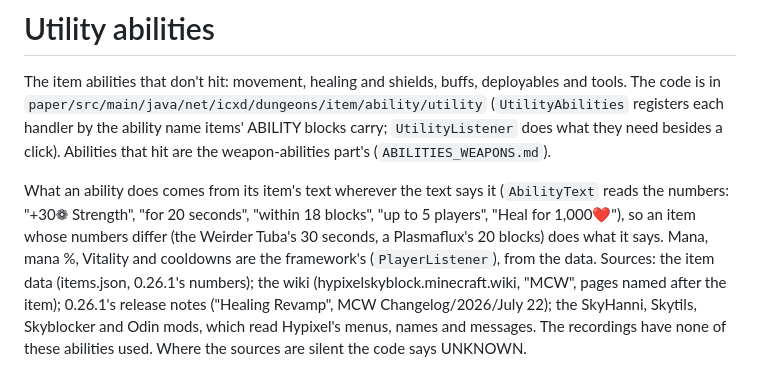
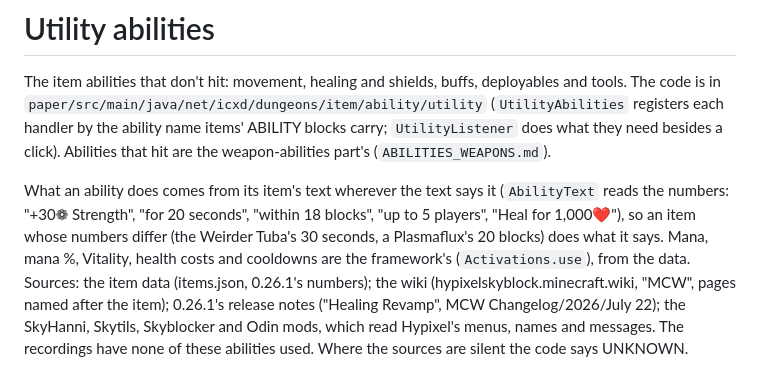
Before and after one commit to icxd/skyblock, a Markdown page: ABILITIES_UTILITY.md, the part around the change. Drawn GitHub-style.

```diff
--- a/ABILITIES_UTILITY.md
+++ b/ABILITIES_UTILITY.md
@@ -8,7 +8,7 @@ besides a click). Abilities that hit are the weapon-abilities part's (`ABILITIES
 What an ability does comes from its item's text wherever the text says it (`AbilityText` reads the
 numbers: "+30❁ Strength", "for 20 seconds", "within 18 blocks", "up to 5 players", "Heal for 1,000❤"),
 so an item whose numbers differ (the Weirder Tuba's 30 seconds, a Plasmaflux's 20 blocks) does what
-it says. Mana, mana %, Vitality and cooldowns are the framework's (`PlayerListener`), from the data.
+it says. Mana, mana %, Vitality, health costs and cooldowns are the framework's (`Activations.use`), from the data.
 Sources: the item data (items.json, 0.26.1's numbers); the wiki (hypixelskyblock.minecraft.wiki, "MCW",
 pages named after the item); 0.26.1's release notes ("Healing Revamp", MCW Changelog/2026/July 22);
 the SkyHanni, Skytils, Skyblocker and Odin mods, which read Hypixel's menus, names and messages. The
```
Also changed, not shown: ABILITIES_WEAPONS.md (+2 -2 lines).
